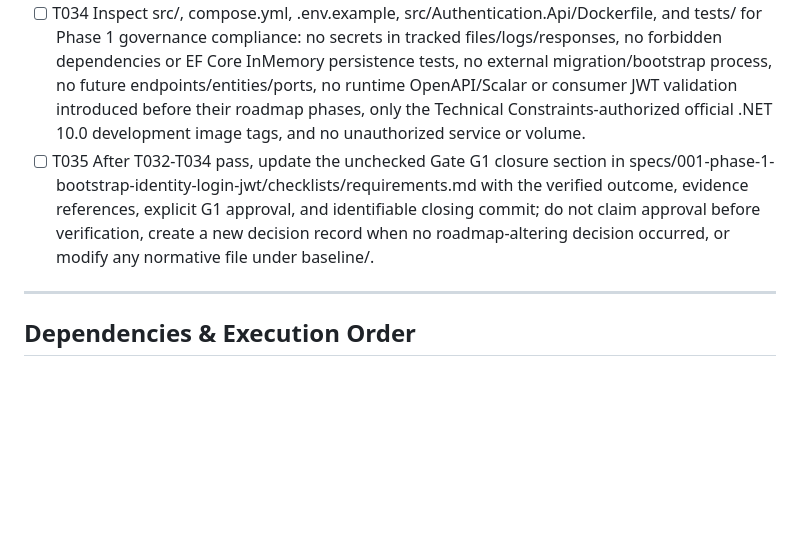
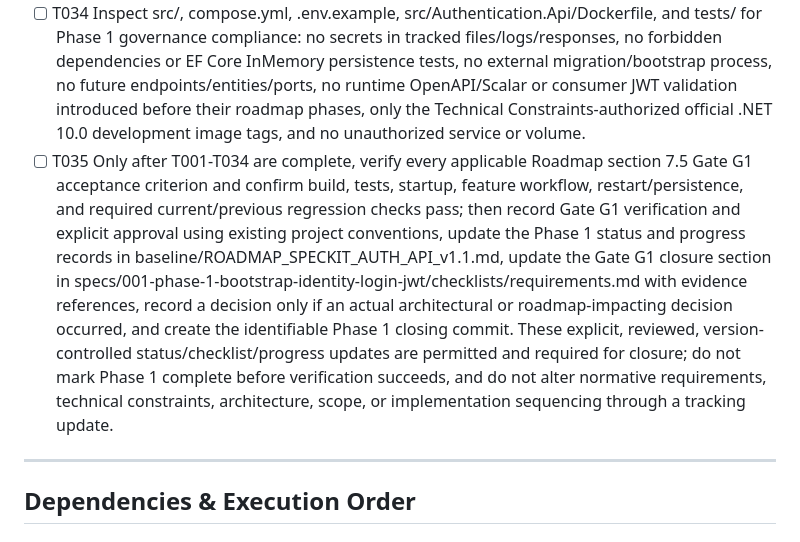
Before and after one commit to jonasmz/SIBO-AUTH-SSD, a Markdown page: specs/001-phase-1-bootstrap-identity-login-jwt/tasks.md, the part around the change. Drawn GitHub-style; blank space fills up the shorter version.

Commit message:
[Spec Kit] Save progress before analysis

```diff
--- a/specs/001-phase-1-bootstrap-identity-login-jwt/tasks.md
+++ b/specs/001-phase-1-bootstrap-identity-login-jwt/tasks.md
@@ -122,7 +122,7 @@ description: "Executable task list for Phase 1 — Bootstrap, Identity, Admin, L
 - [ ] T032 Run dotnet build Authentication.slnx and dotnet test Authentication.slnx, correcting all first-party compiler/analyzer warnings and current-phase regressions in the relevant src/ or tests/ file rather than suppressing them globally.
 - [ ] T033 Run tests/acceptance/phase-1.sh and the quickstart.md G1 procedure against disposable external storage; record build, tests, successful startup, failed-initialization/no-readiness, migration/bootstrap, login/JWT issuance, health, restart, and down -v evidence in docs/phase-1-operations.md without modifying normative files under baseline/.
 - [ ] T034 Inspect src/, compose.yml, .env.example, src/Authentication.Api/Dockerfile, and tests/ for Phase 1 governance compliance: no secrets in tracked files/logs/responses, no forbidden dependencies or EF Core InMemory persistence tests, no external migration/bootstrap process, no future endpoints/entities/ports, no runtime OpenAPI/Scalar or consumer JWT validation introduced before their roadmap phases, only the Technical Constraints-authorized official .NET 10.0 development image tags, and no unauthorized service or volume.
-- [ ] T035 After T032-T034 pass, update the unchecked Gate G1 closure section in specs/001-phase-1-bootstrap-identity-login-jwt/checklists/requirements.md with the verified outcome, evidence references, explicit G1 approval, and identifiable closing commit; do not claim approval before verification, create a new decision record when no roadmap-altering decision occurred, or modify any normative file under baseline/.
+- [ ] T035 Only after T001-T034 are complete, verify every applicable Roadmap section 7.5 Gate G1 acceptance criterion and confirm build, tests, startup, feature workflow, restart/persistence, and required current/previous regression checks pass; then record Gate G1 verification and explicit approval using existing project conventions, update the Phase 1 status and progress records in baseline/ROADMAP_SPECKIT_AUTH_API_v1.1.md, update the Gate G1 closure section in specs/001-phase-1-bootstrap-identity-login-jwt/checklists/requirements.md with evidence references, record a decision only if an actual architectural or roadmap-impacting decision occurred, and create the identifiable Phase 1 closing commit. These explicit, reviewed, version-controlled status/checklist/progress updates are permitted and required for closure; do not mark Phase 1 complete before verification succeeds, and do not alter normative requirements, technical constraints, architecture, scope, or implementation sequencing through a tracking update.
 
 ---
 
```
